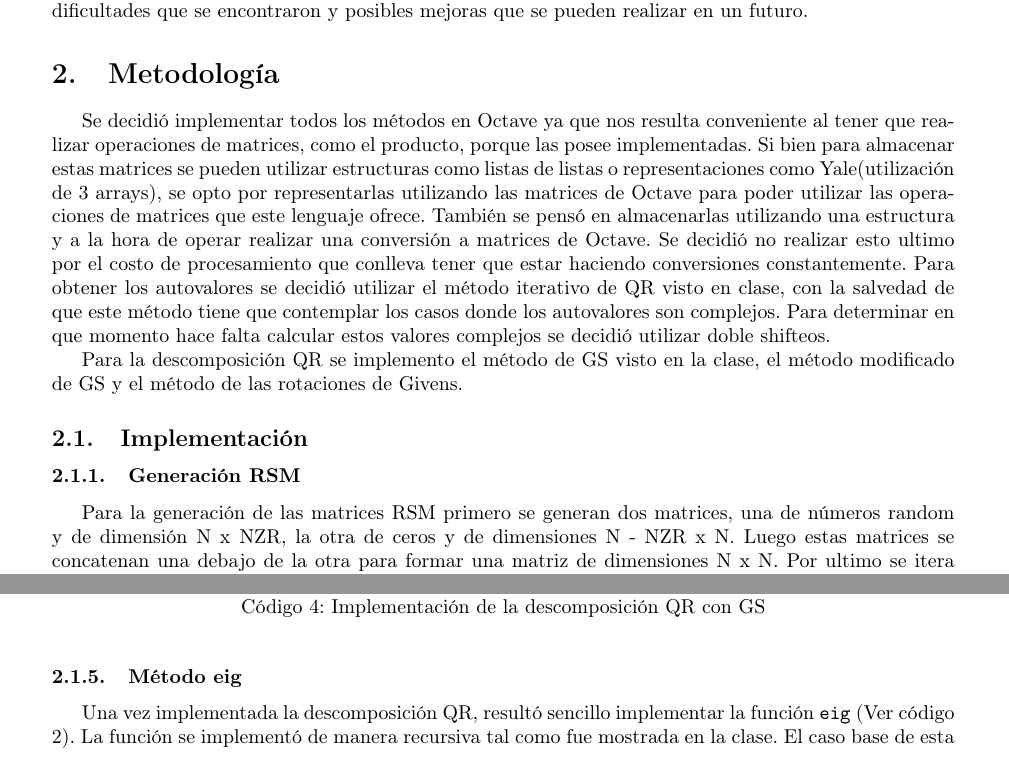
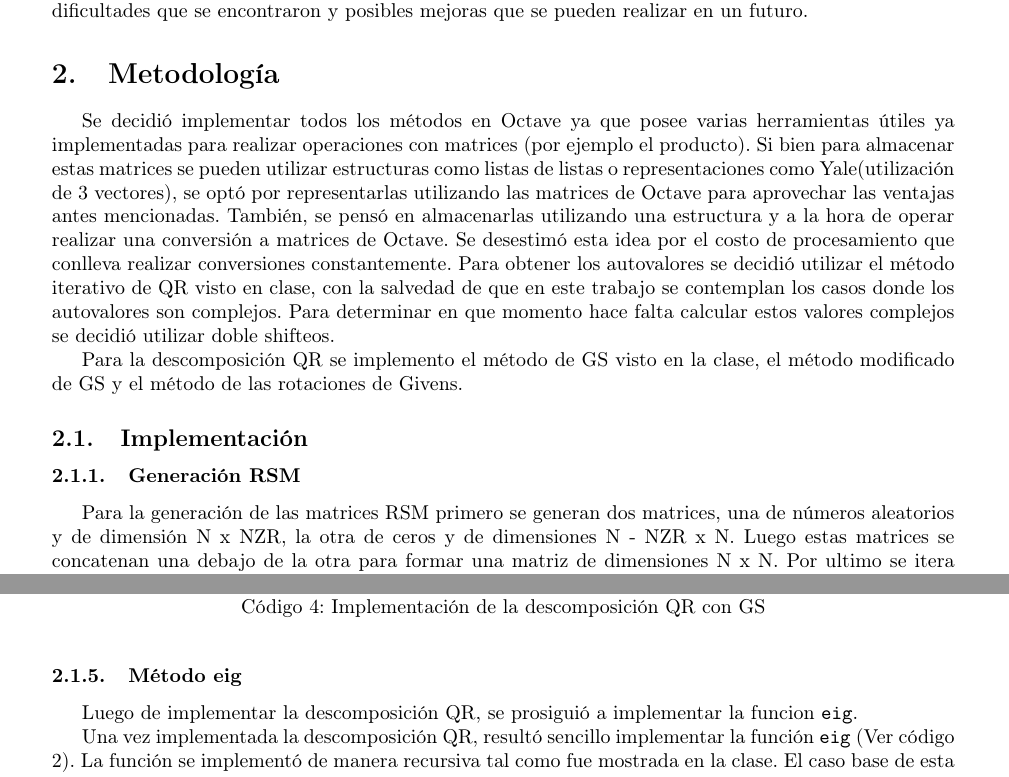
Before and after one commit to lbadi/RSM, a LaTeX document (informe/InformeTP1.tex): two parts of pages 1 and 3 of 12 before the commit and two parts of pages 1 and 3 of 13 after it, joined at a grey line, cut so that both start at the same text. Compiled offline with pdfLaTeX.

Commit message:
continuando informe

```diff
--- a/informe/InformeTP1.tex
+++ b/informe/InformeTP1.tex
@@ -1,4 +1,5 @@
-\documentclass[a4paper,10pt]{article}
+% !TEX encoding = UTF-8 Unicode
+\documentclass[a4paper,10pt,spanish]{article}
 
 \usepackage[T1]{fontenc}
 \usepackage[utf8]{inputenc}
@@ -74,19 +75,18 @@ Las matrices de valores dispersos(RSM) son un tipo de matriz que poseen la parti
 En el siguiente informe detallamos una implementación en Octave para el cálculo de autovalores en matrices RSM. Primero describiremos la implementación realizada, las decisiones que se tomaron, las dificultades que se encontraron y posibles mejoras que se pueden realizar en un futuro.
 
 \section{Metodología}
-Se decidió implementar todos los métodos en Octave ya que nos resulta conveniente al tener que realizar operaciones de matrices, como el producto, porque las posee implementadas.
-Si bien para almacenar estas matrices se pueden utilizar estructuras como listas de listas o representaciones como Yale(utilización de 3 arrays), se opto por representarlas utilizando las matrices de Octave para poder utilizar las operaciones de matrices que este lenguaje ofrece. También se pensó en almacenarlas utilizando una estructura y a la hora de operar realizar una conversión a matrices de Octave. Se decidió no realizar esto ultimo por el costo de procesamiento que conlleva tener que estar haciendo conversiones constantemente.
-Para obtener los autovalores se decidió utilizar el método iterativo de QR visto en clase, con la salvedad de que este método tiene que contemplar los casos donde los autovalores son complejos. Para determinar en que momento hace falta calcular estos valores complejos se decidió utilizar doble shifteos.
+Se decidió implementar todos los métodos en Octave ya que posee varias herramientas útiles ya implementadas para realizar operaciones con matrices (por ejemplo el producto).
+Si bien para almacenar estas matrices se pueden utilizar estructuras como listas de listas o representaciones como Yale(utilización de 3 vectores), se optó por representarlas utilizando las matrices de Octave para aprovechar las ventajas antes mencionadas. También, se pensó en almacenarlas utilizando una estructura y a la hora de operar realizar una conversión a matrices de Octave. Se desestimó esta idea por el costo de procesamiento que conlleva realizar conversiones constantemente.
+Para obtener los autovalores se decidió utilizar el método iterativo de QR visto en clase, con la salvedad de que en este trabajo se contemplan los casos donde los autovalores son complejos. Para determinar en que momento hace falta calcular estos valores complejos se decidió utilizar doble shifteos.
 
 Para la descomposición QR se implemento el método de GS visto en la clase, el método modificado de GS y el método de las rotaciones de Givens.
 
 \subsection{Implementación}
 \subsubsection{Generación RSM}
 
-Para la generación de las matrices RSM primero se generan dos matrices, una de números random y de dimensión N x NZR, la otra de ceros y de dimensiones N - NZR x N.
+Para la generación de las matrices RSM primero se generan dos matrices, una de números aleatorios y de dimensión N x NZR, la otra de ceros y de dimensiones N - NZR x N.
 Luego estas matrices se concatenan una debajo de la otra para formar una matriz de dimensiones N x N. Por ultimo se itera sobre todas las columnas y se permuta de manera aleatoria las filas utilizando la función randperm de Octave.
 Se puede demostrar que el orden de complejidad de esta función es \[N  O ( randperm ) \].
-
 \begin{lstlisting}[caption = Implementación del generador de matrices RSM]
 	function ret = generateRSM(N,NZR)
 		A = rand(NZR,N);
@@ -180,8 +179,9 @@ El método fue implementado siguiendo la propuesta de la cátedra, pero haciénd
 
 \subsubsection{Método eig}
 
-Una vez implementada la descomposición QR, resultó sencillo implementar la función \texttt{eig} (Ver código 2). La función se implementó de manera recursiva tal como fue mostrada en la clase. El caso base de esta función es
-con una matriz de 2x2 ya que el cálculo de sus autovalores implica encontrar las raíces de un polinomio de grado 2. El paso recursivo consta en hallar la descomposición QR de la matriz  y hacer el producto entre R y Q.
+Luego de implementar la descomposición QR, se prosiguió a implementar la funcion \texttt{eig}.
+
+Una vez implementada la descomposición QR, resultó sencillo implementar la función \texttt{eig} (Ver código 2). La función se implementó de manera recursiva tal como fue mostrada en la clase. El caso base de esta función es con una matriz de 2x2 ya que el cálculo de sus autovalores implica encontrar las raíces de un polinomio de grado 2. El paso recursivo consta en hallar la descomposición QR de la matriz  y hacer el producto entre R y Q.
 
 Al momento en que la matriz converge, si los autovalores son reales se encontrarán en la diagonal. Si los autovalores son complejos, obtendremos matrices de dimensión 2 en la diagonal y se pueden obtener los autovalores conjugados de ellas. Si la matriz GRCAR es de dimensión impar habrá exactamente un autovalor real y este aparecerá en la última fila y columna de la matriz resultantes. Una matriz de dimensión par sólo tendrá autovalores complejos conjugados (ninguno real).
 
```
Also changed, not shown: image.jpg (added), informe/GenerateRSM.png (added), informe/InformeTP1.pdf, informe/InformeTP1.tex (10 more changed lines), 5 other files.
